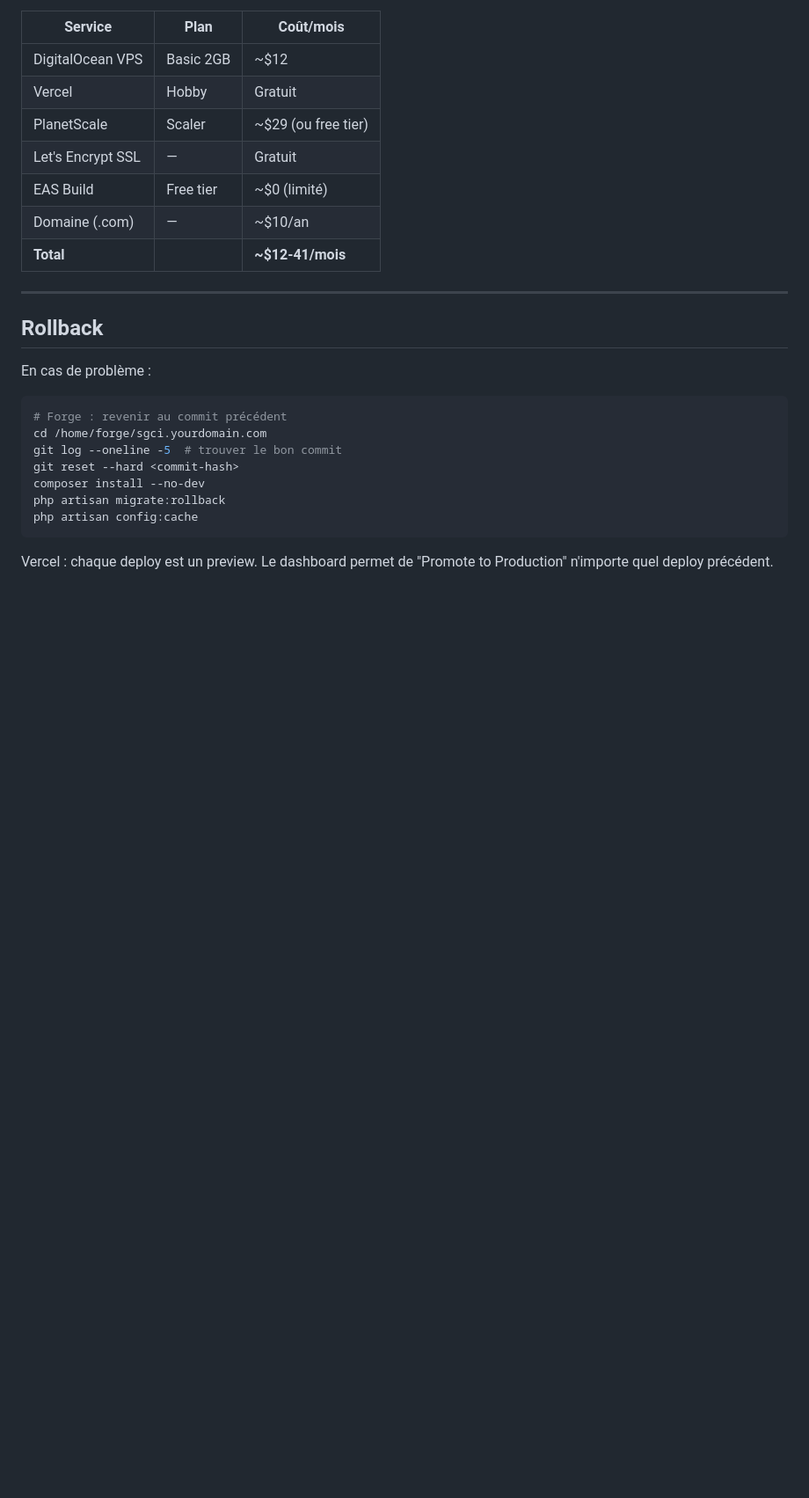
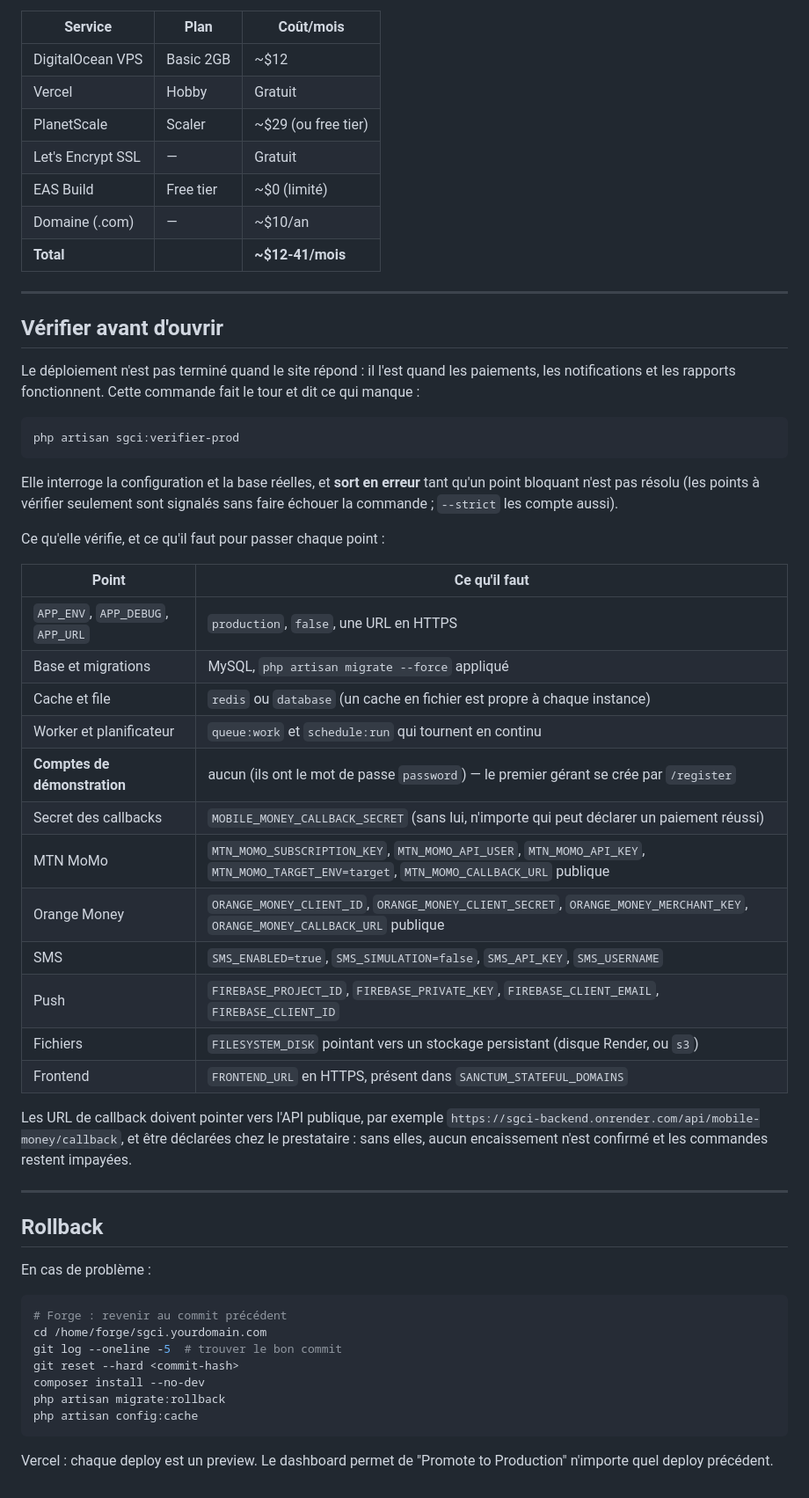
Before and after one commit to Johnbossou/Projet-boutique, a Markdown page: DEPLOY.md, the part around the change. Shown at 88% size. Drawn GitHub-style; blank space fills up the shorter version.

Commit message:
docs(deploy): le controle de mise en production est dans le guide
Le controle existe desormais (commande sgci:verifier-prod), mais une
commande que personne ne trouve ne sert a rien. Le guide indique comment
la lancer, ce qu elle verifie, et ce qu il faut pour passer chaque point —
notamment les identifiants MTN, Orange, SMS et push, et les URL de
callback que le prestataire doit appeler.

````diff
--- a/DEPLOY.md
+++ b/DEPLOY.md
@@ -304,6 +304,45 @@ curl -I -H "Origin: https://sgci.yourdomain.com" \
 
 ---
 
+## Vérifier avant d'ouvrir
+
+Le déploiement n'est pas terminé quand le site répond : il l'est quand les
+paiements, les notifications et les rapports fonctionnent. Cette commande
+fait le tour et dit ce qui manque :
+
+```bash
+php artisan sgci:verifier-prod
+```
+
+Elle interroge la configuration et la base réelles, et **sort en erreur**
+tant qu'un point bloquant n'est pas résolu (les points à vérifier
+seulement sont signalés sans faire échouer la commande ; `--strict` les
+compte aussi).
+
+Ce qu'elle vérifie, et ce qu'il faut pour passer chaque point :
+
+| Point | Ce qu'il faut |
+|---|---|
+| `APP_ENV`, `APP_DEBUG`, `APP_URL` | `production`, `false`, une URL en HTTPS |
+| Base et migrations | MySQL, `php artisan migrate --force` appliqué |
+| Cache et file | `redis` ou `database` (un cache en fichier est propre à chaque instance) |
+| Worker et planificateur | `queue:work` et `schedule:run` qui tournent en continu |
+| **Comptes de démonstration** | aucun (ils ont le mot de passe `password`) — le premier gérant se crée par `/register` |
+| Secret des callbacks | `MOBILE_MONEY_CALLBACK_SECRET` (sans lui, n'importe qui peut déclarer un paiement réussi) |
+| MTN MoMo | `MTN_MOMO_SUBSCRIPTION_KEY`, `MTN_MOMO_API_USER`, `MTN_MOMO_API_KEY`, `MTN_MOMO_TARGET_ENV=target`, `MTN_MOMO_CALLBACK_URL` publique |
+| Orange Money | `ORANGE_MONEY_CLIENT_ID`, `ORANGE_MONEY_CLIENT_SECRET`, `ORANGE_MONEY_MERCHANT_KEY`, `ORANGE_MONEY_CALLBACK_URL` publique |
+| SMS | `SMS_ENABLED=true`, `SMS_SIMULATION=false`, `SMS_API_KEY`, `SMS_USERNAME` |
+| Push | `FIREBASE_PROJECT_ID`, `FIREBASE_PRIVATE_KEY`, `FIREBASE_CLIENT_EMAIL`, `FIREBASE_CLIENT_ID` |
+| Fichiers | `FILESYSTEM_DISK` pointant vers un stockage persistant (disque Render, ou `s3`) |
+| Frontend | `FRONTEND_URL` en HTTPS, présent dans `SANCTUM_STATEFUL_DOMAINS` |
+
+Les URL de callback doivent pointer vers l'API publique, par exemple
+`https://sgci-backend.onrender.com/api/mobile-money/callback`, et être
+déclarées chez le prestataire : sans elles, aucun encaissement n'est
+confirmé et les commandes restent impayées.
+
+---
+
 ## Rollback
 
 En cas de problème :
````
